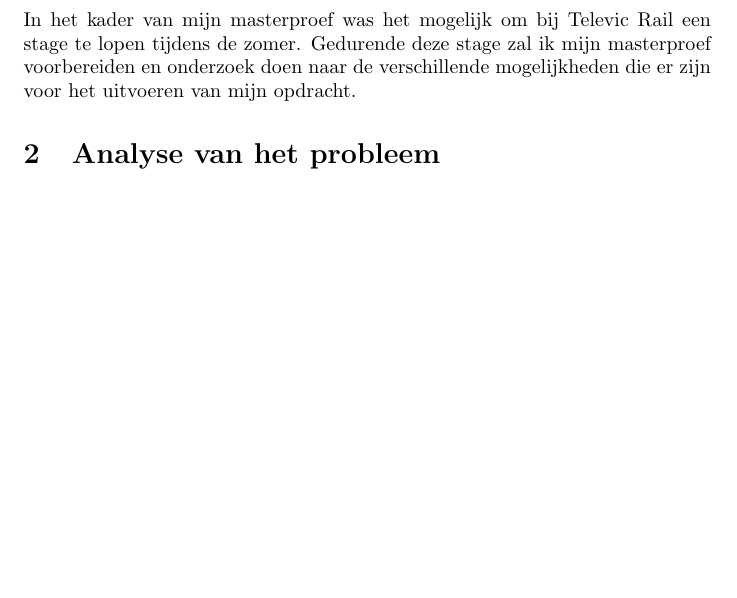
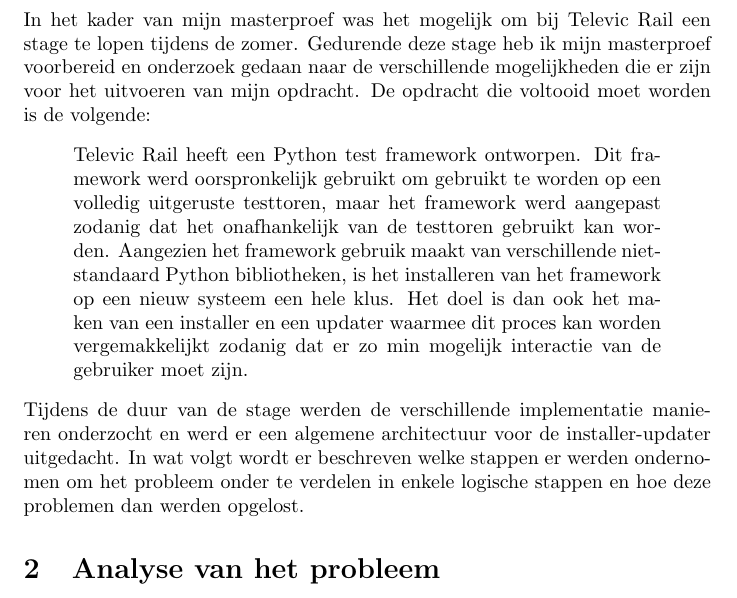
Before and after one commit to PieterJanRobrecht/masterproef2016, a LaTeX document (Tex/stage.tex): part of page 3 of 3, cut so that both start at the same text, the shorter picture padded with empty space. Compiled offline with pdfLaTeX.

Commit message:
Einde inleiding

```diff
--- a/Tex/stage.tex
+++ b/Tex/stage.tex
@@ -1,6 +1,7 @@
 \documentclass{article}
 \usepackage[utf8]{inputenc}
 \usepackage[dutch]{varioref}
+\usepackage[autostyle]{csquotes}
 \usepackage[dutch]{babel}
 \usepackage{pdfpages}
 
@@ -18,12 +19,21 @@
 %Volgende lijn is om de titelpagina geen paginanummer te geven
 \clearpage
 \setcounter{page}{1}
-
 \tableofcontents
 \clearpage
 
 \section{Inleiding}
-In het kader van mijn masterproef was het mogelijk om bij Televic Rail een stage te lopen tijdens de zomer. Gedurende deze stage zal ik mijn masterproef voorbereiden en onderzoek doen naar de verschillende mogelijkheden die er zijn voor het uitvoeren van mijn opdracht.
+In het kader van mijn masterproef was het mogelijk om bij Televic Rail een stage te lopen tijdens de zomer.
+Gedurende deze stage heb ik mijn masterproef voorbereid en onderzoek gedaan naar de verschillende mogelijkheden die er zijn voor het uitvoeren van mijn opdracht.
+De opdracht die voltooid moet worden is de volgende:
+\begin{displayquote}
+Televic Rail heeft een Python test framework ontworpen.
+Dit framework werd oorspronkelijk gebruikt om gebruikt te worden op een volledig uitgeruste testtoren, maar het framework werd aangepast zodanig dat het onafhankelijk van de testtoren gebruikt kan worden.
+Aangezien het framework gebruik maakt van verschillende niet-standaard Python bibliotheken, is het installeren van het framework op een nieuw systeem een hele klus.
+Het doel is dan ook het maken van een installer en een updater waarmee dit proces kan worden vergemakkelijkt zodanig dat er zo min mogelijk interactie van de gebruiker moet zijn.
+\end{displayquote}
+Tijdens de duur van de stage werden de verschillende implementatie manieren onderzocht en werd er een algemene architectuur voor de installer-updater uitgedacht.
+In wat volgt wordt er beschreven welke stappen er werden ondernomen om het probleem onder te verdelen in enkele logische stappen en hoe deze problemen dan werden opgelost.
 
 \section{Analyse van het probleem}
 Tijdens het bespreken van het probleem werd het al snel duidelijk dat er verschillende scenario's zijn waarin het framework gaat gebruikt moeten worden. Het framework zal gebruikt moeten worden als een standalone programma op een laptop of desktop maar het zal ook moeten draaien op de verschillende testtorens. Beide omgevingen zullen Windows gebruiken als besturingssysteem. Er zullen dus geen grote veranderingen moeten worden aangebracht in het maken van de installer aangezien beide omgevingen overweg kunnen met een .exe bestand. Uiteraard moet er rekening worden gehouden met de toekomst. Het framework zal in de nabije toekomst worden aangepast zodanig dat het mogelijks op een raspberry pi kan draaien. Dit zou wel voor verschillende problemen kunnen zorgen aangezien een raspberry pi een linux distributie zal gebruiken als zijn besturingssysteem.
```
Also changed, not shown: Tex/stage.pdf.
